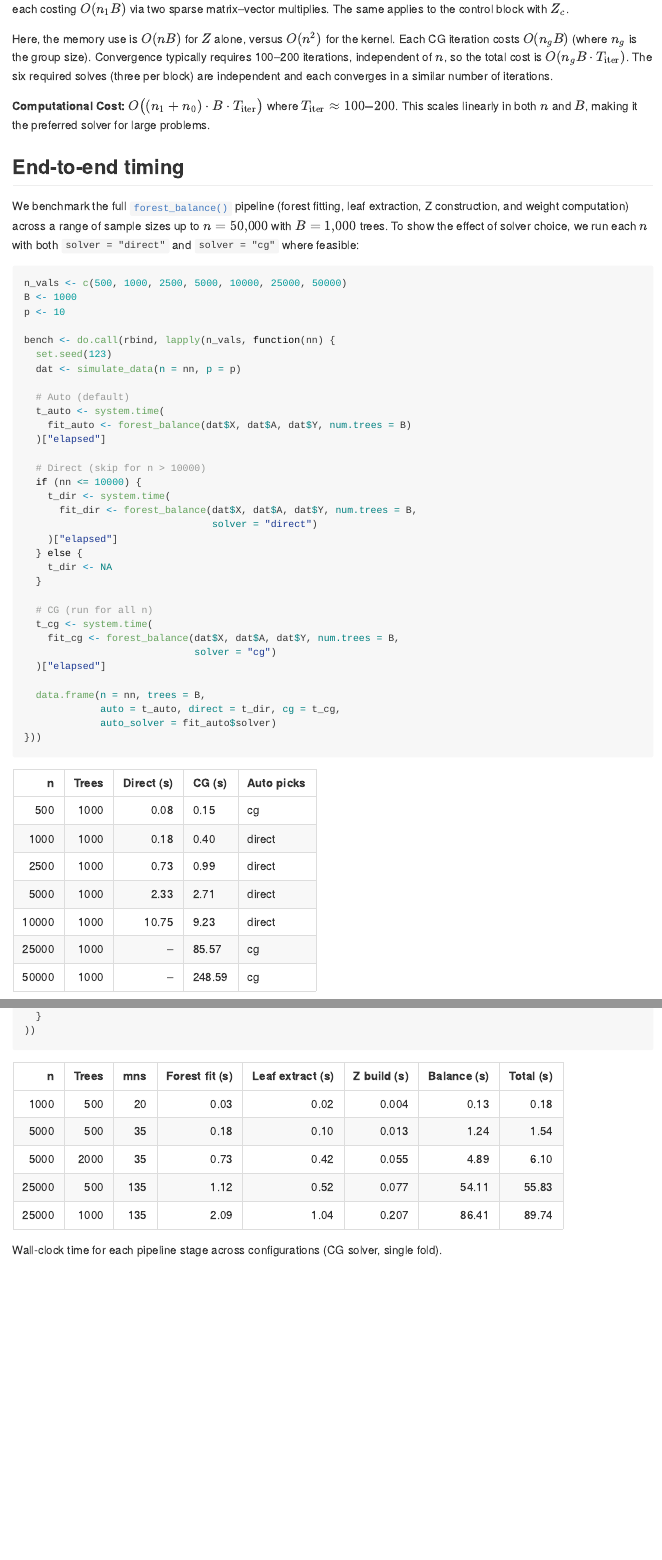
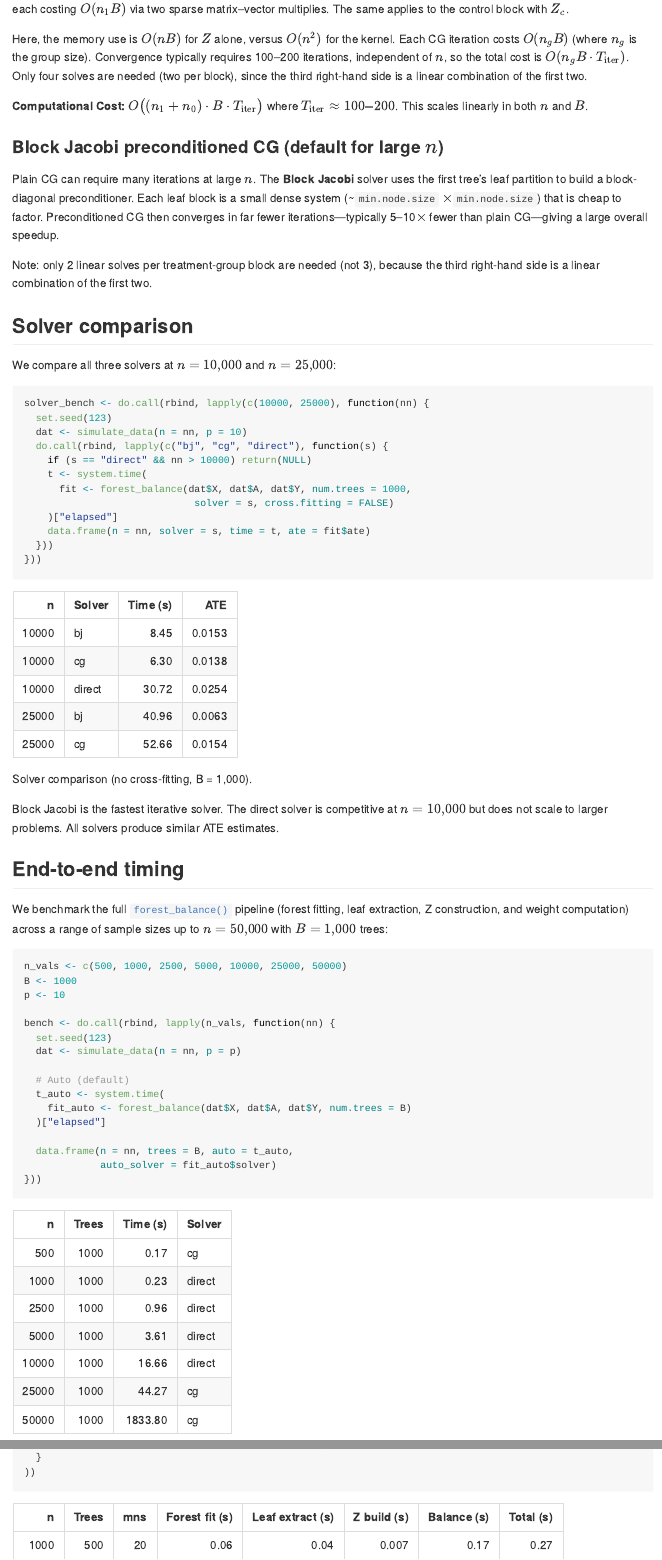
Before and after one commit to jaredhuling/forestBalance, an R Markdown document (vignettes/performance.Rmd): the page in a window 1100 px wide, from 2160 px down, and a second part further down, joined at a grey line. The pictures show the output file docs/articles/performance.md that the author committed with the source, drawn offline in the style of GitHub.

Commit message:
auto solver choice update

````diff
--- a/vignettes/performance.Rmd
+++ b/vignettes/performance.Rmd
@@ -117,22 +117,71 @@ applies to the control block with $Z_c$.
 Here, the memory use is $O(nB)$ for $Z$ alone, versus $O(n^2)$ for the kernel.
 Each CG iteration costs $O(n_g B)$ (where $n_g$ is the group size).
 Convergence typically requires 100--200 iterations, independent of $n$, so
-the total cost is $O(n_g B \cdot T_{\text{iter}})$.  The six required solves
-(three per block) are independent and each converges in a similar number of
-iterations.
+the total cost is $O(n_g B \cdot T_{\text{iter}})$.  Only four solves are
+needed (two per block), since the third right-hand side is a linear
+combination of the first two.
 
 **Computational Cost:** $O\bigl((n_1 + n_0) \cdot B \cdot T_{\text{iter}}\bigr)$
 where $T_{\text{iter}} \approx 100\text{--}200$.  This scales linearly in both
-$n$ and $B$, making it the preferred solver for large problems.
+$n$ and $B$.
+
+### Block Jacobi preconditioned CG (default for large $n$)
+
+Plain CG can require many iterations at large $n$.  The **Block Jacobi**
+solver uses the first tree's leaf partition to build a block-diagonal
+preconditioner.  Each leaf block is a small dense system
+(~`min.node.size` $\times$ `min.node.size`) that is cheap to factor.
+Preconditioned CG then converges in far fewer iterations---typically
+5--10$\times$ fewer than plain CG---giving a large overall speedup.
+
+Note: only 2 linear solves per treatment-group block are needed (not 3),
+because the third right-hand side is a linear combination of the first two.
+
+
+## Solver comparison
+
+We compare all three solvers at $n = 10{,}000$ and $n = 25{,}000$:
+
+
+``` r
+solver_bench <- do.call(rbind, lapply(c(10000, 25000), function(nn) {
+  set.seed(123)
+  dat <- simulate_data(n = nn, p = 10)
+  do.call(rbind, lapply(c("bj", "cg", "direct"), function(s) {
+    if (s == "direct" && nn > 10000) return(NULL)
+    t <- system.time(
+      fit <- forest_balance(dat$X, dat$A, dat$Y, num.trees = 1000,
+                             solver = s, cross.fitting = FALSE)
+    )["elapsed"]
+    data.frame(n = nn, solver = s, time = t, ate = fit$ate)
+  }))
+}))
+```
+
+
+
+Table: Solver comparison (no cross-fitting, B = 1,000).
+
+|     n|Solver | Time (s)|    ATE|
+|-----:|:------|--------:|------:|
+| 10000|bj     |     8.45| 0.0153|
+| 10000|cg     |     6.30| 0.0138|
+| 10000|direct |    30.72| 0.0254|
+| 25000|bj     |    40.96| 0.0063|
+| 25000|cg     |    52.66| 0.0154|
+
+
+
+Block Jacobi is the fastest iterative solver.  The direct solver is
+competitive at $n = 10{,}000$ but does not scale to larger problems.  All
+solvers produce similar ATE estimates.
 
 
 ## End-to-end timing
 
 We benchmark the full `forest_balance()` pipeline (forest fitting, leaf
 extraction, Z construction, and weight computation) across a range of
-sample sizes up to $n = 50{,}000$ with $B = 1{,}000$ trees.  To show the
-effect of solver choice, we run each $n$ with both `solver = "direct"` and
-`solver = "cg"` where feasible:
+sample sizes up to $n = 50{,}000$ with $B = 1{,}000$ trees:
 
 
 ``` r
@@ -149,41 +198,24 @@ bench <- do.call(rbind, lapply(n_vals, function(nn) {
     fit_auto <- forest_balance(dat$X, dat$A, dat$Y, num.trees = B)
   )["elapsed"]
 
-  # Direct (skip for n > 10000)
-  if (nn <= 10000) {
-    t_dir <- system.time(
-      fit_dir <- forest_balance(dat$X, dat$A, dat$Y, num.trees = B,
-                                solver = "direct")
-    )["elapsed"]
-  } else {
-    t_dir <- NA
-  }
-
-  # CG (run for all n)
-  t_cg <- system.time(
-    fit_cg <- forest_balance(dat$X, dat$A, dat$Y, num.trees = B,
-                             solver = "cg")
-  )["elapsed"]
-
-  data.frame(n = nn, trees = B,
-             auto = t_auto, direct = t_dir, cg = t_cg,
+  data.frame(n = nn, trees = B, auto = t_auto,
              auto_solver = fit_auto$solver)
 }))
 ```
 
 
 
-Table: Full pipeline time by solver.
+Table: Full pipeline time (auto solver).
 
-|     n| Trees| Direct (s)|CG (s) |Auto picks |
-|-----:|-----:|----------:|:------|:----------|
-|   500|  1000|       0.08|0.15   |cg         |
-|  1000|  1000|       0.18|0.40   |direct     |
-|  2500|  1000|       0.73|0.99   |direct     |
-|  5000|  1000|       2.33|2.71   |direct     |
-| 10000|  1000|      10.75|9.23   |direct     |
-| 25000|  1000|         --|85.57  |cg         |
-| 50000|  1000|         --|248.59 |cg         |
+|     n| Trees| Time (s)|Solver |
+|-----:|-----:|--------:|:------|
+|   500|  1000|     0.17|cg     |
+|  1000|  1000|     0.23|direct |
+|  2500|  1000|     0.96|direct |
+|  5000|  1000|     3.61|direct |
+| 10000|  1000|    16.66|direct |
+| 25000|  1000|    44.27|cg     |
+| 50000|  1000|  1833.80|cg     |
 
 
 
@@ -288,8 +320,4 @@ Table: Wall-clock time for each pipeline stage across configurations (CG solver,
 
 |     n| Trees| mns| Forest fit (s)| Leaf extract (s)| Z build (s)| Balance (s)| Total (s)|
 |-----:|-----:|---:|--------------:|----------------:|-----------:|-----------:|---------:|
-|  1000|   500|  20|           0.03|             0.02|       0.004|        0.13|      0.18|
-|  5000|   500|  35|           0.18|             0.10|       0.013|        1.24|      1.54|
-|  5000|  2000|  35|           0.73|             0.42|       0.055|        4.89|      6.10|
-| 25000|   500| 135|           1.12|             0.52|       0.077|       54.11|     55.83|
-| 25000|  1000| 135|           2.09|             1.04|       0.207|       86.41|     89.74|
+|  1000|   500|  20|           0.06|             0.04|       0.007|        0.17|      0.27|
````
Also changed, not shown: R/forest_balance.R (+3 -5 lines), R/kernel_balance.R (+5 -4 lines), docs/articles/performance.md, docs/pkgdown.yml, docs/reference/forest_balance.md, docs/reference/kernel_balance.md, docs/search.json, vignettes/cache/benchmark_2f98efc04bbd83681d01c267b35eac5d.RData (added), vignettes/cache/benchmark_fec3409d9f2fd5eb89219367c411925f.RData (deleted), vignettes/cache/solver-compare_9b83e1c6e4cbe7b04b60769e2d8308b9.RData (added), vignettes/performance-breakdown-plot-1.png, vignettes/performance-timing-plot-1.png, vignettes/performance-tree-plot-1.png, vignettes/performance.Rmd (34 more changed lines), 17 other files.
